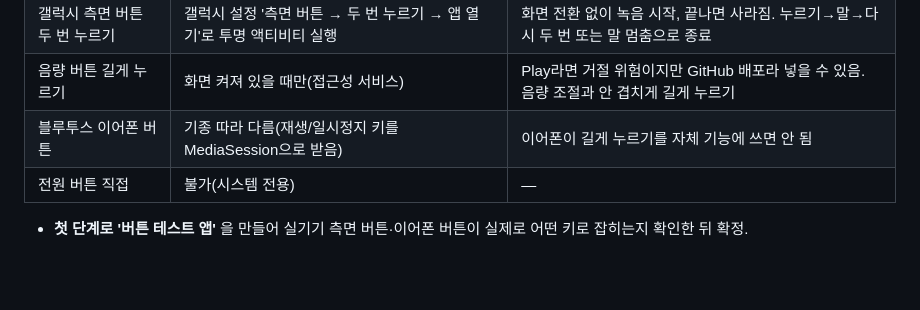
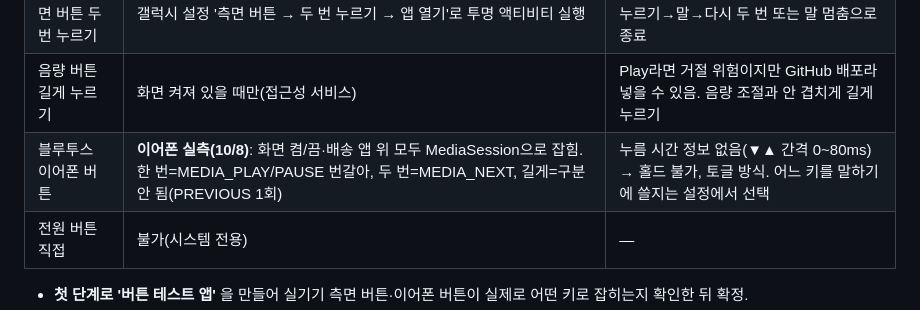
Before and after one commit to HenningSchroeder/walkie-claudie, a Markdown page: docs/PRD.md, the part around the change. GitHub-like rendering; blank space fills up the shorter version.

Commit message:
기획: 이어폰 버튼 실측
Co-Authored-By: Claude Opus 5.5 <noreply@anthropic.com>
Claude-Session: https://claude.ai/code/session_01KR7TV9t3LQLZCAXN7oirmG

```diff
--- a/docs/PRD.md
+++ b/docs/PRD.md
@@ -45,7 +45,7 @@ _이름: **Walkie-Claudie**(저장소·폴더 `walkie-claudie`, 워키토키 말
 | 화면 위 떠 있는 버튼 | 항상 됨 | 기본값. 다른 앱 위에 표시 권한 |
 | 갤럭시 측면 버튼 두 번 누르기 | 갤럭시 설정 '측면 버튼 → 두 번 누르기 → 앱 열기'로 투명 액티비티 실행 | 화면 전환 없이 녹음 시작, 끝나면 사라짐. 누르기→말→다시 두 번 또는 말 멈춤으로 종료 |
 | 음량 버튼 길게 누르기 | 화면 켜져 있을 때만(접근성 서비스) | Play라면 거절 위험이지만 GitHub 배포라 넣을 수 있음. 음량 조절과 안 겹치게 길게 누르기 |
-| 블루투스 이어폰 버튼 | 기종 따라 다름(재생/일시정지 키를 MediaSession으로 받음) | 이어폰이 길게 누르기를 자체 기능에 쓰면 안 됨 |
+| 블루투스 이어폰 버튼 | **이어폰 실측(10/8)**: 화면 켬/끔·배송 앱 위 모두 MediaSession으로 잡힘. 한 번=MEDIA_PLAY/PAUSE 번갈아, 두 번=MEDIA_NEXT, 길게=구분 안 됨(PREVIOUS 1회) | 누름 시간 정보 없음(▼▲ 간격 0~80ms) → 홀드 불가, 토글 방식. 어느 키를 말하기에 쓸지는 설정에서 선택 |
 | 전원 버튼 직접 | 불가(시스템 전용) | — |
 - **첫 단계로 '버튼 테스트 앱'** 을 만들어 실기기 측면 버튼·이어폰 버튼이 실제로 어떤 키로 잡히는지 확인한 뒤 확정.
 
```
